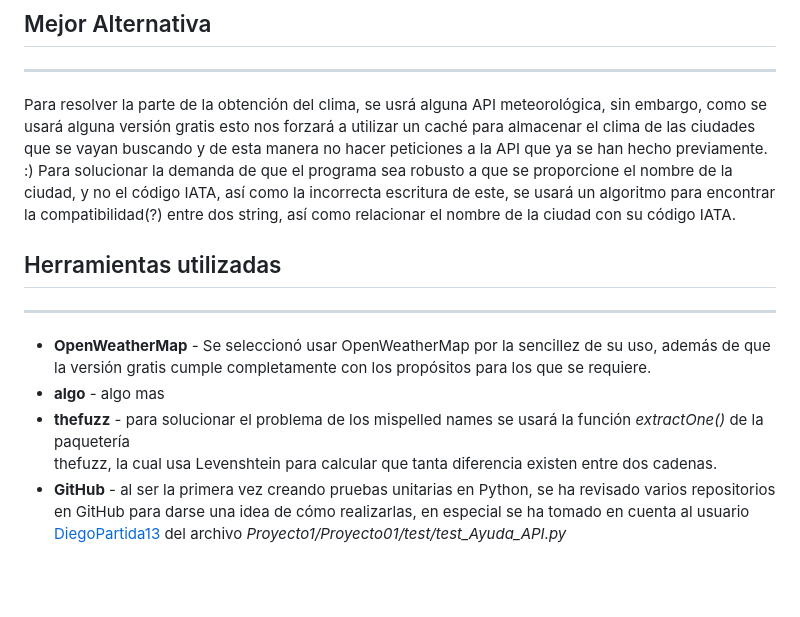
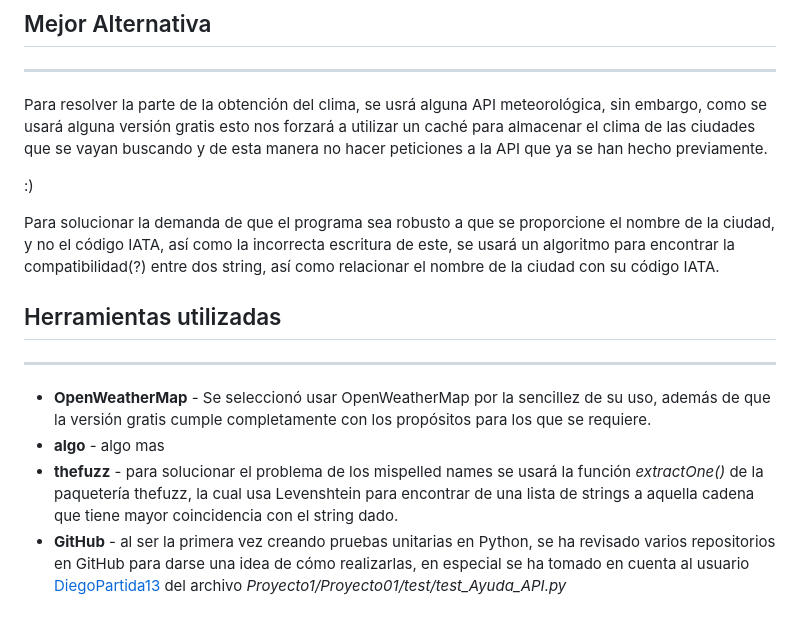
Before and after one commit to fernandocruzp/Flyweather, a Markdown page: README.md, the part around the change. Drawn GitHub-style; blank space fills up the shorter version.

```diff
--- a/README.md
+++ b/README.md
@@ -43,7 +43,9 @@ así como ser robusto a errores de escritura.
 Para resolver la parte de la obtención del clima, se usrá alguna API meteorológica, sin embargo, como se
 usará alguna versión gratis esto nos forzará a utilizar un caché para almacenar el clima de las ciudades que se vayan
 buscando y de esta manera no hacer peticiones a la API que ya se han hecho previamente.
+
 :)
+
 Para solucionar la demanda de que el programa sea robusto a que se proporcione el nombre de la ciudad, y no el código
 IATA, así como la incorrecta escritura de este, se usará un algoritmo para encontrar la compatibilidad(?) entre dos
 string, así como relacionar el nombre de la ciudad con su código IATA.
@@ -54,7 +56,8 @@ string, así como relacionar el nombre de la ciudad con su código IATA.
     cumple completamente con los propósitos para los que se requiere.
  * **algo** - algo mas
  * **thefuzz** - para solucionar el problema de los mispelled names se usará la función *extractOne()* de la paquetería
-                 thefuzz, la cual usa Levenshtein para calcular que tanta diferencia existen entre dos cadenas.
+   thefuzz, la cual usa Levenshtein para encontrar de una lista de strings a aquella cadena que tiene mayor coincidencia
+   con el string dado.
  * **GitHub** - al ser la primera vez creando pruebas unitarias en Python, se ha revisado varios repositorios en GitHub
                 para darse una idea de cómo realizarlas, en especial se ha tomado en cuenta al usuario
                  [DiegoPartida13](https://github.com/DiegoPartida13) del archivo *Proyecto1/Proyecto01/test/test_Ayuda_API.py*
```
